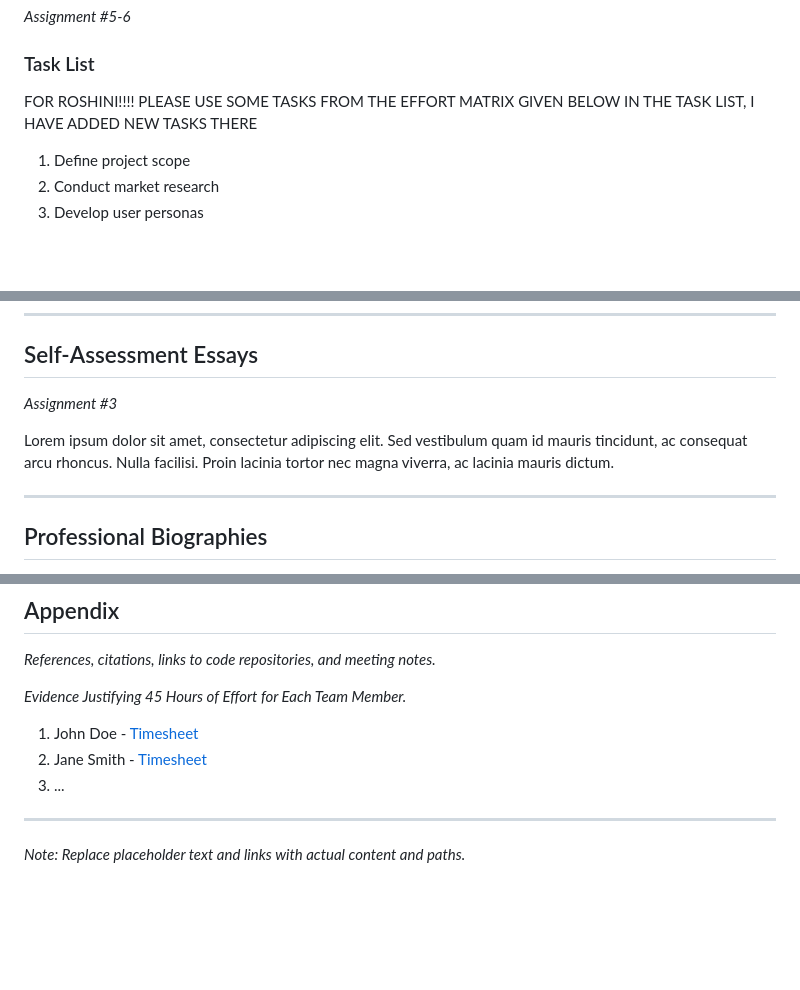
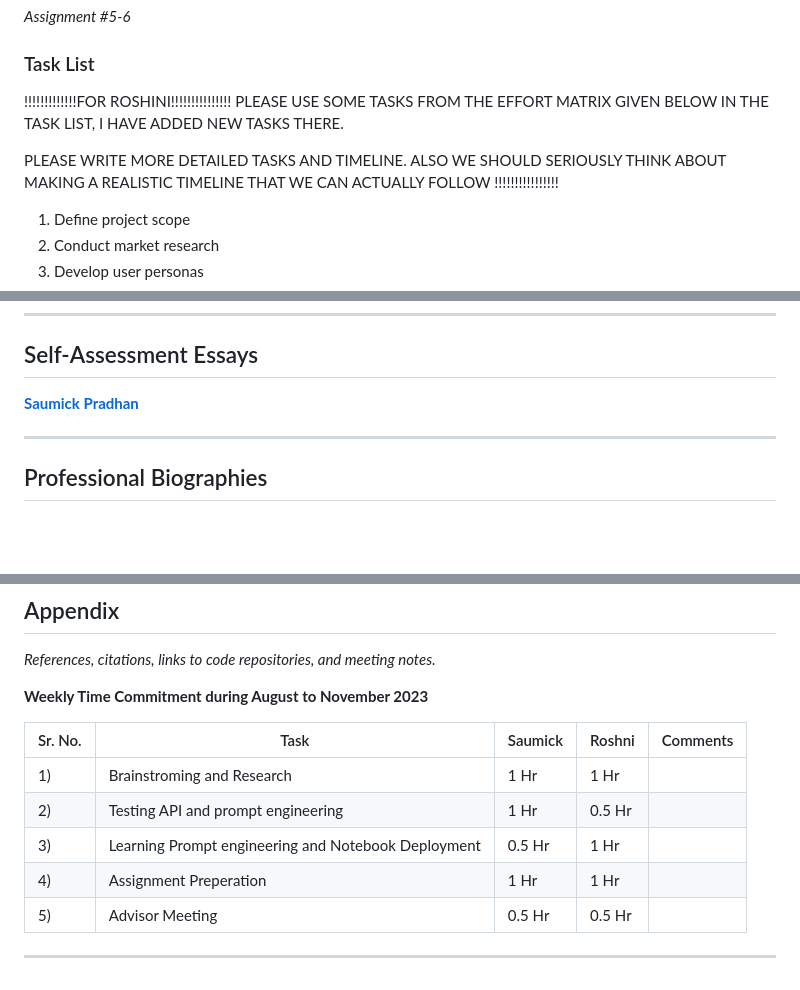
Before and after one commit to SaumickPradhan/CodeInCStructor.ai, a Markdown page: Design-Report.md, 3 parts joined by grey strips. Drawn GitHub-style; blank space fills up the shorter version.

```diff
--- a/Design-Report.md
+++ b/Design-Report.md
@@ -98,8 +98,11 @@ We decided to add additional components to the project. The Teacher will provide
 *Assignment #5-6*
 
 ### Task List
-FOR ROSHINI!!!!
-PLEASE USE SOME TASKS FROM THE EFFORT MATRIX GIVEN BELOW IN THE TASK LIST, I HAVE ADDED NEW TASKS THERE
+!!!!!!!!!!!!!FOR ROSHINI!!!!!!!!!!!!!!!
+PLEASE USE SOME TASKS FROM THE EFFORT MATRIX GIVEN BELOW IN THE TASK LIST, I HAVE ADDED NEW TASKS THERE.
+
+PLEASE WRITE MORE DETAILED TASKS AND TIMELINE. ALSO WE SHOULD SERIOUSLY THINK ABOUT MAKING A REALISTIC TIMELINE THAT WE CAN ACTUALLY FOLLOW
+!!!!!!!!!!!!!!!!
 1. Define project scope
 2. Conduct market research
 3. Develop user personas
@@ -152,9 +155,7 @@ Lorem ipsum dolor sit amet, consectetur adipiscing elit. Sed vestibulum quam id
 
 ## Self-Assessment Essays
 
-*Assignment #3*
-
-Lorem ipsum dolor sit amet, consectetur adipiscing elit. Sed vestibulum quam id mauris tincidunt, ac consequat arcu rhoncus. Nulla facilisi. Proin lacinia tortor nec magna viverra, ac lacinia mauris dictum.
+[**Saumick Pradhan**](https://github.com/SaumickPradhan/CodeInCStructor.ai/blob/main/docs/Individual-Capstone-Assessment.md)
 
 ---
 
@@ -182,12 +183,17 @@ https://openai.com/pricing
 
 *References, citations, links to code repositories, and meeting notes.*
 
-*Evidence Justifying 45 Hours of Effort for Each Team Member.*
+**Weekly Time Commitment during August to November 2023**
 
-1. John Doe - [Timesheet](/timesheets/john-doe.pdf)
-2. Jane Smith - [Timesheet](/timesheets/jane-smith.pdf)
-3. ...
+| Sr. No. | Task                            | Saumick | Roshni | Comments |
+| ------- | ------------------------------- | ------- | ------ | -------- |
+|   1)      | Brainstroming and Research                  | 1 Hr    | 1 Hr   |          |
+|   2)      | Testing API and prompt engineering         | 1 Hr    | 0.5 Hr   |          |
+|   3)      | Learning Prompt engineering and Notebook Deployment | 0.5 Hr    | 1 Hr   |          |
+|   4)      | Assignment Preperation               | 1 Hr    | 1 Hr   |          |
+|   5)      | Advisor Meeting         | 0.5 Hr    | 0.5 Hr   |          |
+
+
+
 
 ---
-
-*Note: Replace placeholder text and links with actual content and paths.*
```
Also changed, not shown: other parts of Design-Report.md (+2 -2 lines).
